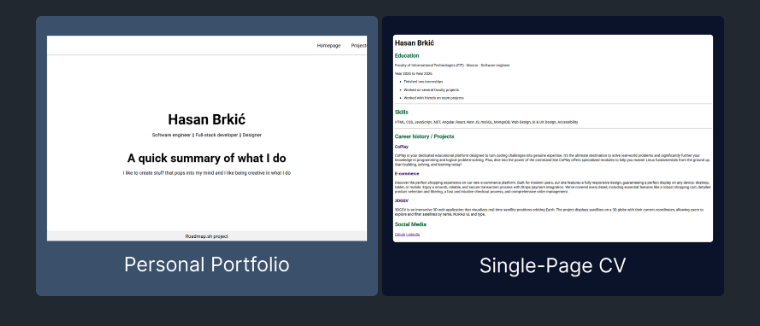
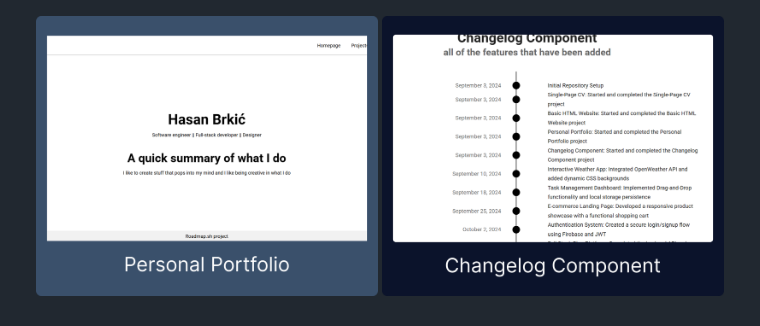
Before and after one commit to Megusta23/Roadmap.sh-Frontend-Projects, a Markdown page: README.md, the part around the change. Rendered like a GitHub page; pictures changed too: assets/images/changelog-component.png (added).

```diff
--- a/README.md
+++ b/README.md
@@ -23,6 +23,6 @@ This is a repository where I'll be documenting my [Roadmap.sh Fronted](https://r
     <img width="48%" src="/assets/images/personal-portfolio.png" alt="Project 3" />
   </a>
   <a href='/02-basic-html-website/'>
-    <img width="48%" src="/assets/images/single-page-cv.png" alt="Project 4" />
+    <img width="48%" src="/assets/images/changelog-component.png" alt="Project 4" />
   </a>
 </p>
```
Also changed, not shown: 04-changelog-component/README.md (+1 -1 lines), 2 other files.
